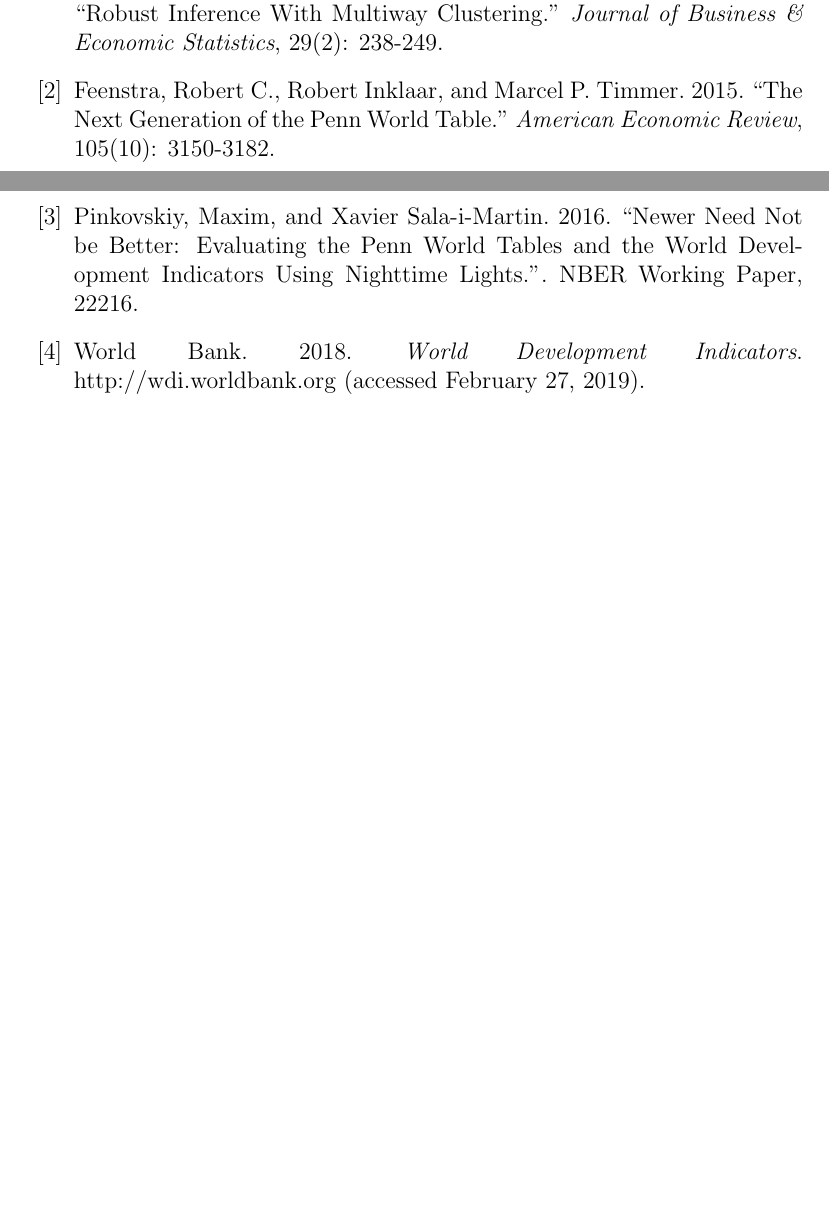
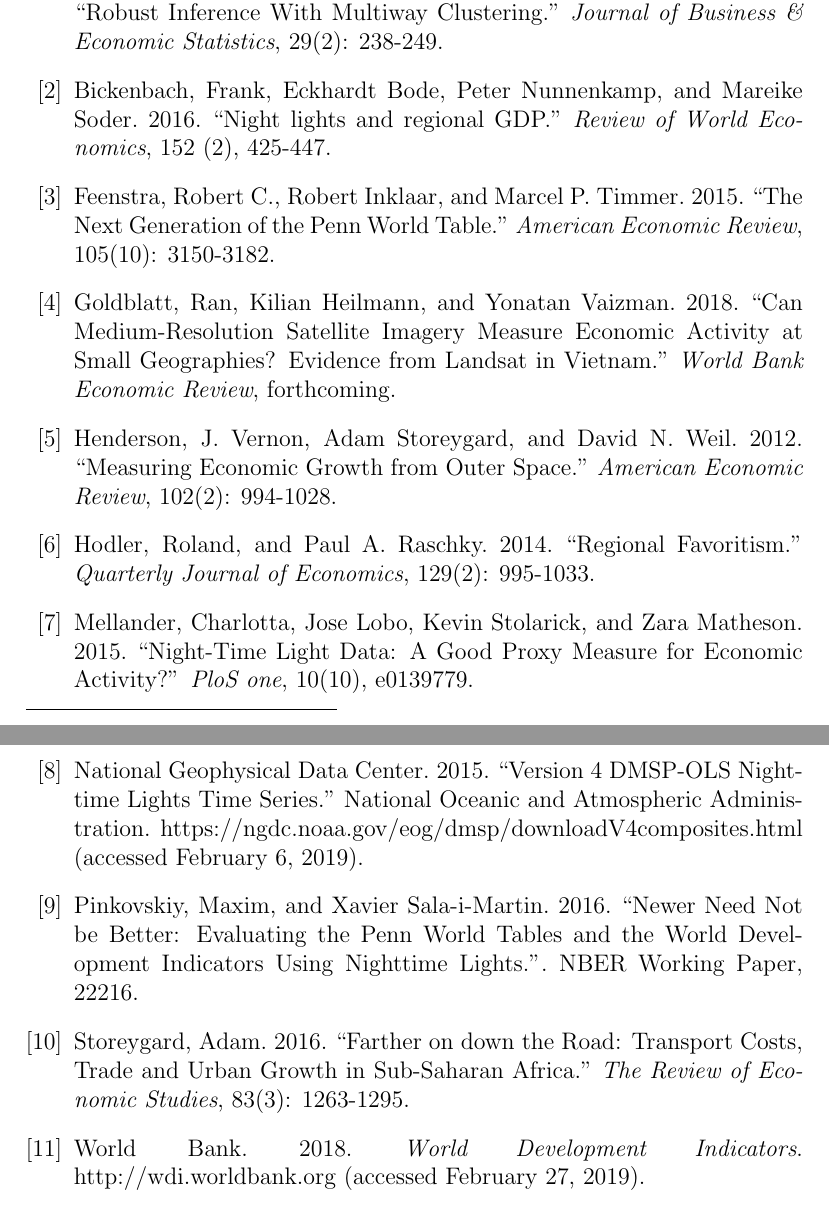
Before and after one commit to mkudamatsu/unrecognized-states, a LaTeX document (paper/paper.tex): two parts of pages 2 and 3 of 3 before the commit and two parts of pages 3 and 4 of 4 after it, joined at a grey line, cut so that both start at the same text, the shorter picture padded with empty space. Compiled offline with pdfLaTeX.

Commit message:
Describe light data #5 #40

```diff
--- a/paper/paper.tex
+++ b/paper/paper.tex
@@ -95,8 +108,15 @@
 
 \begin{thebibliography}{99}                                                                                                %
 \bibitem{} Cameron, A. Colin, Jonah B. Gelbach, and Douglas L. Miller. 2011. ``Robust Inference With Multiway Clustering.'' \textit{Journal of Business \& Economic Statistics}, 29(2): 238-249.
+\bibitem{} Bickenbach, Frank, Eckhardt Bode, Peter Nunnenkamp, and Mareike Soder. 2016. ``Night lights and regional GDP.'' \textit{Review of World Economics}, 152 (2), 425-447.
 \bibitem{} Feenstra, Robert C., Robert Inklaar, and Marcel P. Timmer. 2015. ``The Next Generation of the Penn World Table.'' \textit{American Economic Review}, 105(10): 3150-3182.
+\bibitem{} Goldblatt, Ran, Kilian Heilmann, and Yonatan Vaizman. 2018. ``Can Medium-Resolution Satellite Imagery Measure Economic Activity at Small Geographies? Evidence from Landsat in Vietnam.'' \textit{World Bank Economic Review}, forthcoming.
+\bibitem{} Henderson, J. Vernon, Adam Storeygard, and David N. Weil. 2012. ``Measuring Economic Growth from Outer Space.'' \textit{American Economic Review}, 102(2): 994-1028.
+\bibitem{} Hodler, Roland, and Paul A. Raschky. 2014. ``Regional Favoritism.'' \textit{Quarterly Journal of Economics}, 129(2): 995-1033.
+\bibitem{} Mellander, Charlotta, Jose Lobo, Kevin Stolarick, and Zara Matheson. 2015. ``Night-Time Light Data: A Good Proxy Measure for Economic Activity?'' \textit{PloS one}, 10(10), e0139779.
+\bibitem{} National Geophysical Data Center. 2015. ``Version 4 DMSP-OLS Nighttime Lights Time Series.'' National Oceanic and Atmospheric Administration. https://ngdc.noaa.gov/eog/dmsp/downloadV4composites.html (accessed February 6, 2019).
 \bibitem{} Pinkovskiy, Maxim, and Xavier Sala-i-Martin. 2016. ``Newer Need Not be Better: Evaluating the Penn World Tables and the World Development Indicators Using Nighttime Lights.''. NBER Working Paper, 22216.
+\bibitem{} Storeygard, Adam. 2016. ``Farther on down the Road: Transport Costs, Trade and Urban Growth in Sub-Saharan Africa.'' \textit{The Review of Economic Studies}, 83(3): 1263-1295.
 \bibitem{} World Bank. 2018. \textit{World Development Indicators}. http://wdi.worldbank.org (accessed February 27, 2019).
 \end{thebibliography}
 
```
Also changed, not shown: paper/paper.tex (13 more changed lines).
